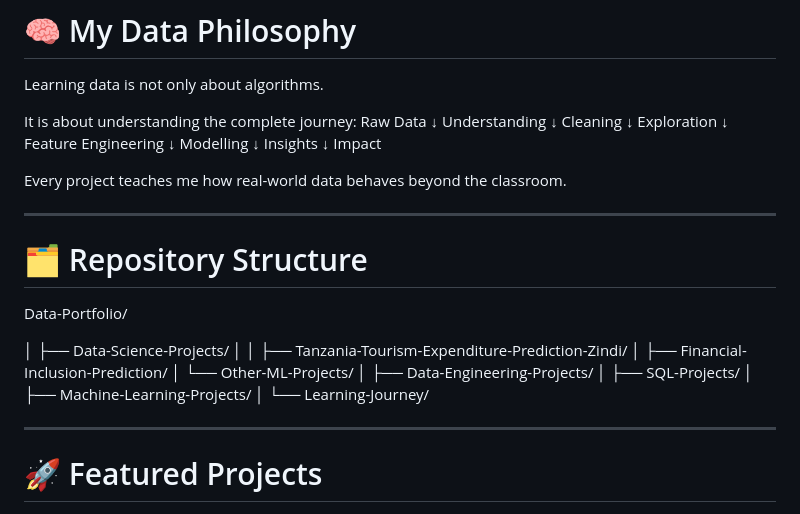
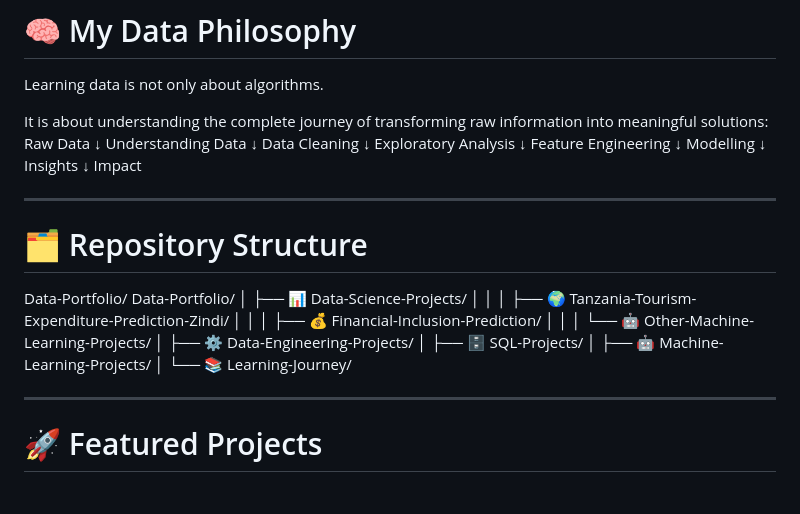
Before and after one commit to FNNtechdev/Data-Portfolio, a Markdown page: README.md, the part around the change. Drawn GitHub-style.

```diff
--- a/README.md
+++ b/README.md
@@ -86,46 +86,44 @@ My goal is to become a data professional who can transform raw data into reliabl
 
 Learning data is not only about algorithms.
 
-It is about understanding the complete journey:
-Raw Data
-↓
-Understanding
-↓
-Cleaning
-↓
-Exploration
-↓
-Feature Engineering
-↓
-Modelling
-↓
-Insights
-↓
-Impact
-
-
-Every project teaches me how real-world data behaves beyond the classroom.
-
+It is about understanding the complete journey of transforming raw information into meaningful solutions:
+         Raw Data
+             ↓
+      Understanding Data
+             ↓
+        Data Cleaning
+             ↓
+    Exploratory Analysis
+             ↓
+   Feature Engineering
+             ↓
+        Modelling
+             ↓
+         Insights
+             ↓
+          Impact
 
 ---
 
 # 🗂️ Repository Structure
 Data-Portfolio/
-
+Data-Portfolio/
 │
-├── Data-Science-Projects/
+├── 📊 Data-Science-Projects/
+│ │
+│ ├── 🌍 Tanzania-Tourism-Expenditure-Prediction-Zindi/
+│ │
+│ ├── 💰 Financial-Inclusion-Prediction/
+│ │
+│ └── 🤖 Other-Machine-Learning-Projects/
 │
-│ ├── Tanzania-Tourism-Expenditure-Prediction-Zindi/
-│ ├── Financial-Inclusion-Prediction/
-│ └── Other-ML-Projects/
+├── ⚙️ Data-Engineering-Projects/
 │
-├── Data-Engineering-Projects/
+├── 🗄️ SQL-Projects/
 │
-├── SQL-Projects/
+├── 🤖 Machine-Learning-Projects/
 │
-├── Machine-Learning-Projects/
-│
-└── Learning-Journey/
+└── 📚 Learning-Journey/
 
 
 
```
